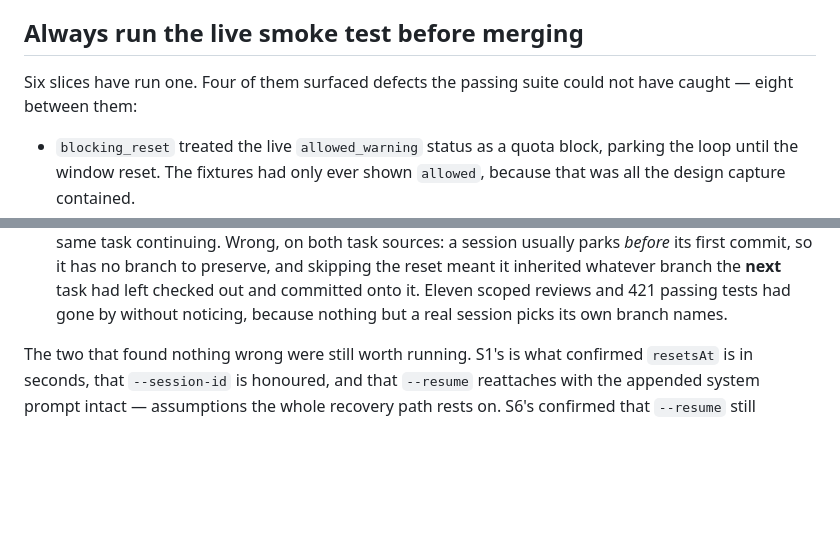
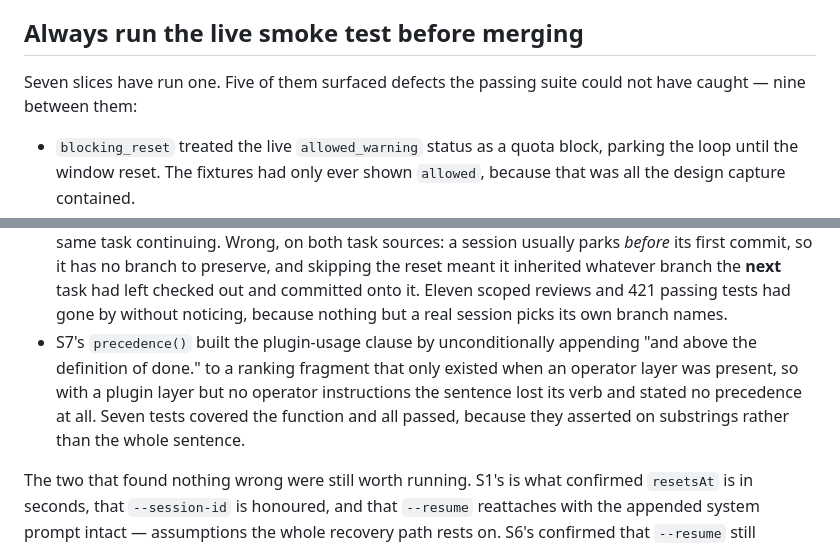
Before and after one commit to KamilPostrozny/ClaudeLoop, a Markdown page: CLAUDE.md, 2 parts joined by grey strips. GitHub-like rendering; blank space fills up the shorter version.

```diff
--- a/CLAUDE.md
+++ b/CLAUDE.md
@@ -179,8 +179,8 @@ correct.
 
 ## Always run the live smoke test before merging
 
-Six slices have run one. Four of them surfaced defects the passing suite could
-not have caught — eight between them:
+Seven slices have run one. Five of them surfaced defects the passing suite
+could not have caught — nine between them:
 
 - `blocking_reset` treated the live `allowed_warning` status as a quota block,
   parking the loop until the window reset. The fixtures had only ever shown
@@ -208,6 +208,12 @@ not have caught — eight between them:
   branch the **next** task had left checked out and committed onto it. Eleven
   scoped reviews and 421 passing tests had gone by without noticing, because
   nothing but a real session picks its own branch names.
+- S7's `precedence()` built the plugin-usage clause by unconditionally
+  appending "and above the definition of done." to a ranking fragment that
+  only existed when an operator layer was present, so with a plugin layer but
+  no operator instructions the sentence lost its verb and stated no
+  precedence at all. Seven tests covered the function and all passed, because
+  they asserted on substrings rather than the whole sentence.
 
 The two that found nothing wrong were still worth running. S1's is what
 confirmed `resetsAt` is in seconds, that `--session-id` is honoured, and that
```
Also changed, not shown: ROADMAP.md (+54 -3 lines).
